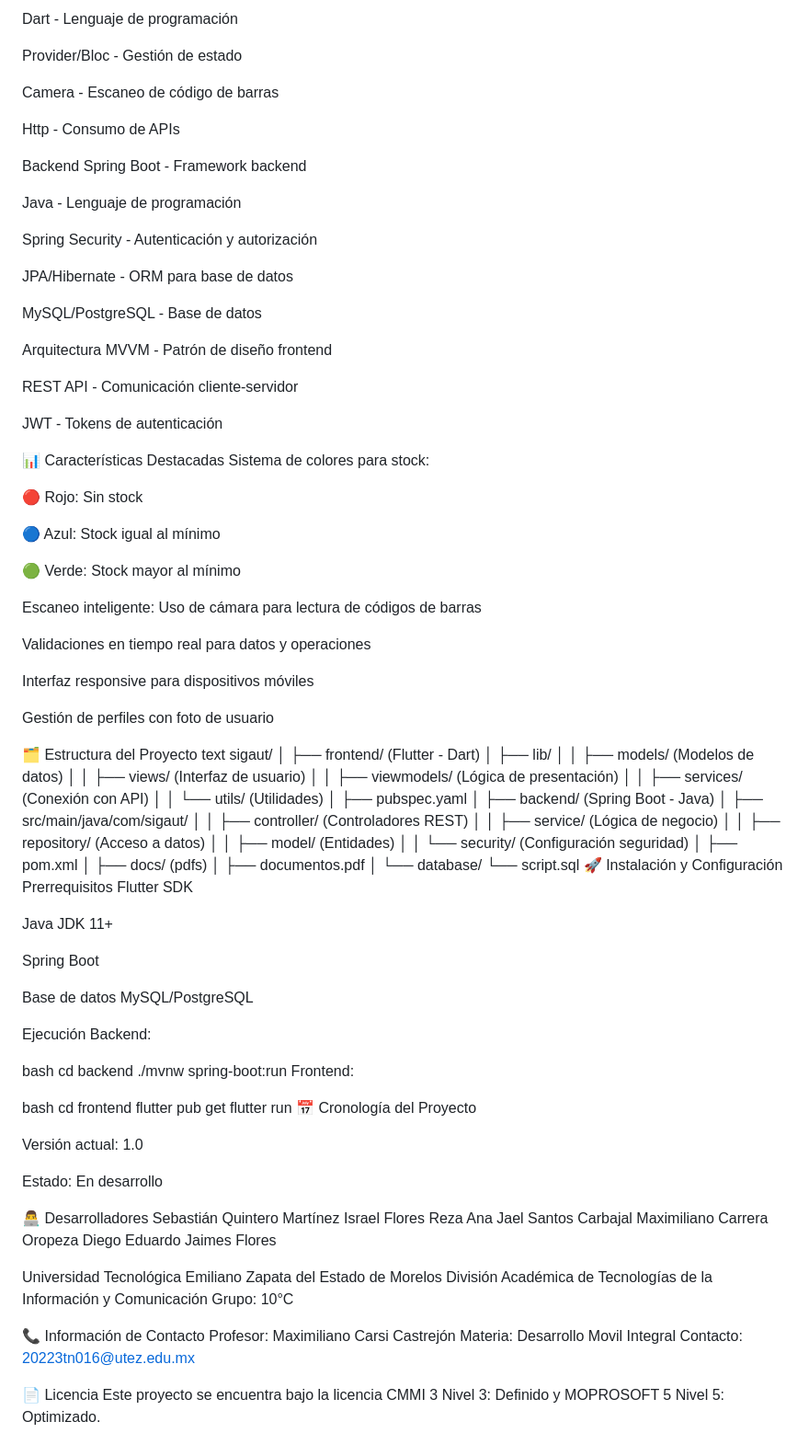
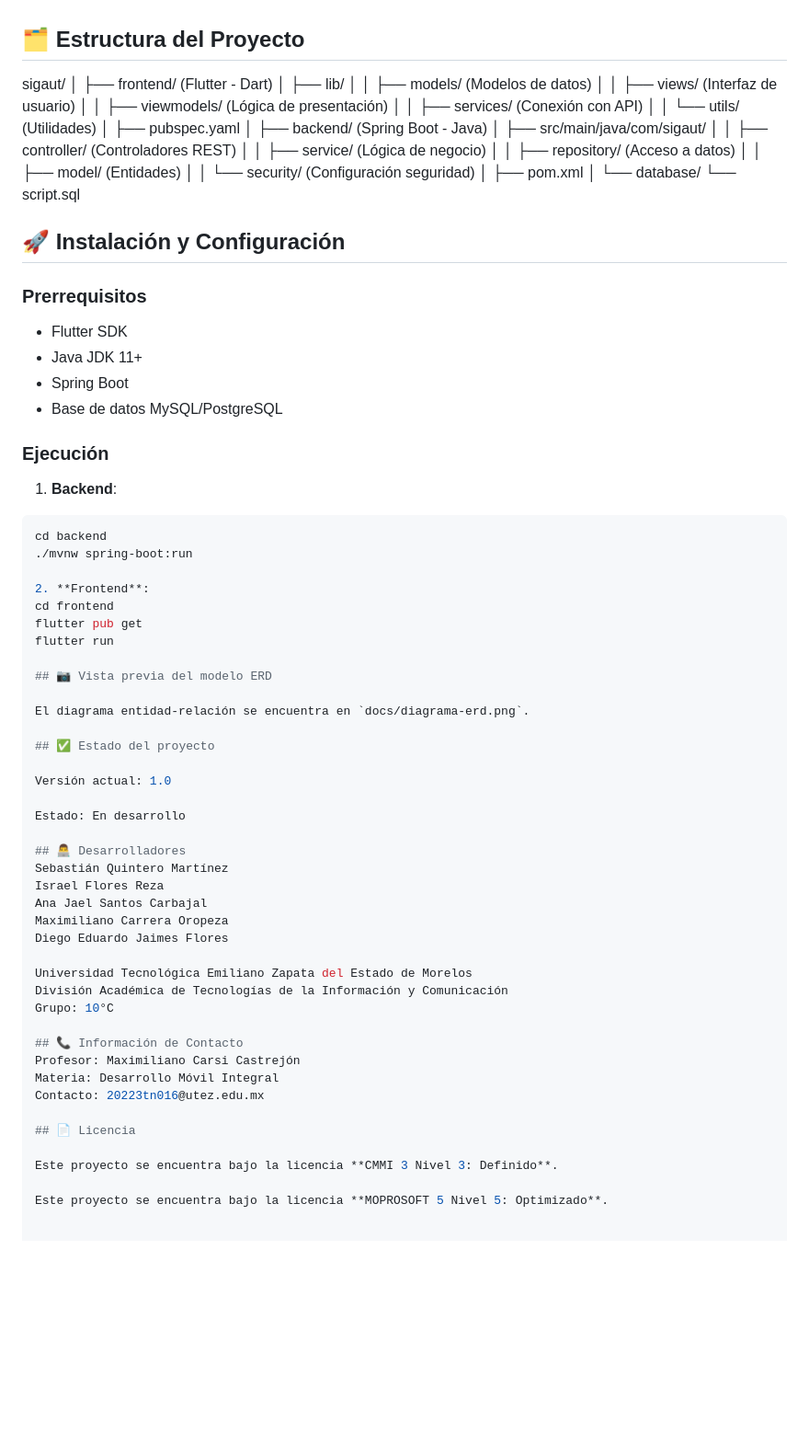
Before and after one commit to Sebastian-Q/Integradora-Flutter-Carsi, a Markdown page: README.md, the part around the change printed below. Shown: that part at 92% size. GitHub-like rendering; blank space fills up the shorter version.

````diff
--- a/README.md
+++ b/README.md
@@ -134,48 +127,4 @@ Flutter - Framework UI
-Dart - Lenguaje de programación
-
-Provider/Bloc - Gestión de estado
-
-Camera - Escaneo de código de barras
-
-Http - Consumo de APIs
-
-Backend
-Spring Boot - Framework backend
-
-Java - Lenguaje de programación
-
-Spring Security - Autenticación y autorización
-
-JPA/Hibernate - ORM para base de datos
-
-MySQL/PostgreSQL - Base de datos
-
-Arquitectura
-MVVM - Patrón de diseño frontend
-
-REST API - Comunicación cliente-servidor
-
-JWT - Tokens de autenticación
-
-📊 Características Destacadas
-Sistema de colores para stock:
-
-🔴 Rojo: Sin stock
-
-🔵 Azul: Stock igual al mínimo
-
-🟢 Verde: Stock mayor al mínimo
-
-Escaneo inteligente: Uso de cámara para lectura de códigos de barras
-
-Validaciones en tiempo real para datos y operaciones
-
-Interfaz responsive para dispositivos móviles
-
-Gestión de perfiles con foto de usuario
-
-🗂️ Estructura del Proyecto
-text
+## 🗂️ Estructura del Proyecto
 sigaut/
 │
 ├── frontend/ (Flutter - Dart)
@@ -196,40 +145,40 @@ sigaut/
 │   │   └── security/ (Configuración seguridad)
 │   ├── pom.xml
 │
-├── docs/ (pdfs)
-│   ├── documentos.pdf
-│
 └── database/
     └── script.sql
-🚀 Instalación y Configuración
-Prerrequisitos
-Flutter SDK
 
-Java JDK 11+
 
-Spring Boot
+## 🚀 Instalación y Configuración
 
-Base de datos MySQL/PostgreSQL
+### Prerrequisitos
+- Flutter SDK
+- Java JDK 11+
+- Spring Boot
+- Base de datos MySQL/PostgreSQL
 
-Ejecución
-Backend:
-
-bash
+### Ejecución
+1. **Backend**:
+```bash
 cd backend
 ./mvnw spring-boot:run
-Frontend:
 
-bash
+2. **Frontend**:
 cd frontend
 flutter pub get
 flutter run
-📅 Cronología del Proyecto
+
+## 📷 Vista previa del modelo ERD
+
+El diagrama entidad-relación se encuentra en `docs/diagrama-erd.png`.
+
+## ✅ Estado del proyecto
 
 Versión actual: 1.0
 
 Estado: En desarrollo
 
-👨‍💻 Desarrolladores
+## 👨‍💻 Desarrolladores
 Sebastián Quintero Martínez
 Israel Flores Reza
 Ana Jael Santos Carbajal
@@ -240,10 +189,13 @@ Universidad Tecnológica Emiliano Zapata del Estado de Morelos
 División Académica de Tecnologías de la Información y Comunicación
 Grupo: 10°C
 
-📞 Información de Contacto
+## 📞 Información de Contacto
 Profesor: Maximiliano Carsi Castrejón
-Materia: Desarrollo Movil Integral
+Materia: Desarrollo Móvil Integral
 Contacto: 20223tn016@utez.edu.mx
 
-📄 Licencia
-Este proyecto se encuentra bajo la licencia CMMI 3 Nivel 3: Definido y MOPROSOFT 5 Nivel 5: Optimizado.
+## 📄 Licencia
+
+Este proyecto se encuentra bajo la licencia **CMMI 3 Nivel 3: Definido**.
+
+Este proyecto se encuentra bajo la licencia **MOPROSOFT 5 Nivel 5: Optimizado**.
````
Also changed, not shown: other parts of README.md (+100 -107 lines).
